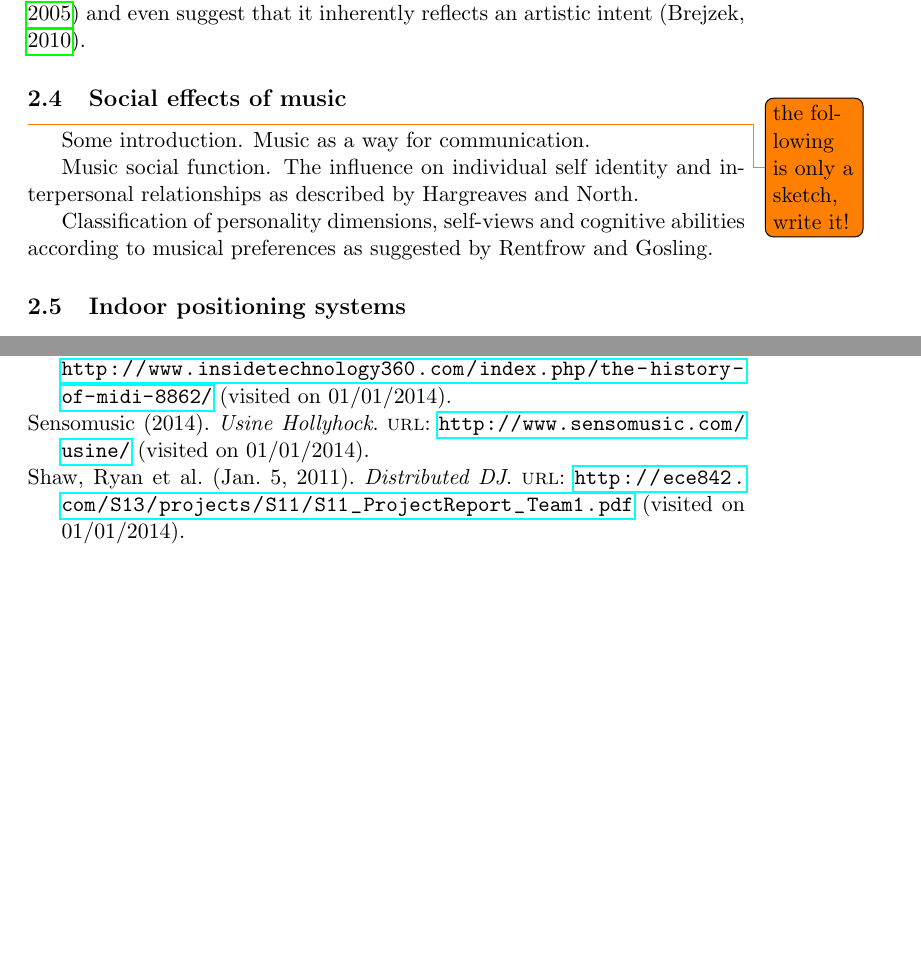
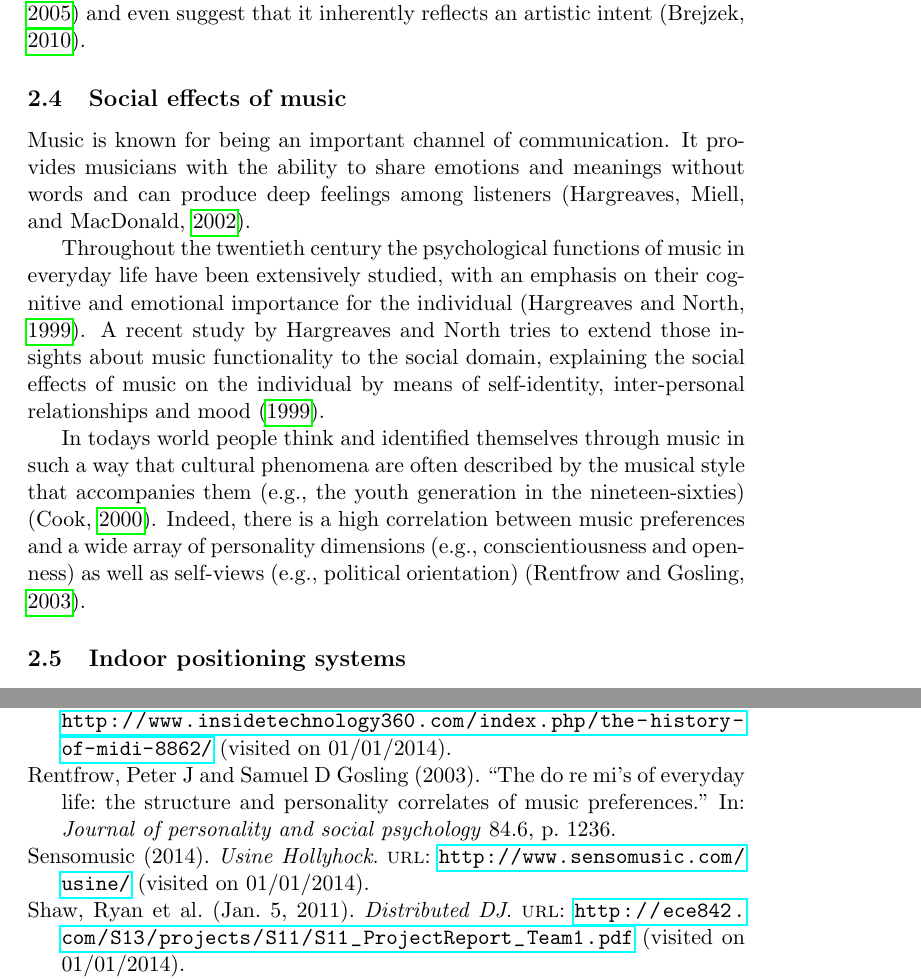
Before and after one commit to Nagasaki45/MA, a LaTeX document (research_proposal.tex): two parts of pages 4 and 14 of 15 before the commit and two parts of pages 4 and 15 of 15 after it, joined at a grey line, cut so that both start at the same text, the shorter picture padded with empty space. Compiled offline with pdfLaTeX.

Commit message:
LR: Music social function almost completed. Need in-group and out-group

```diff
--- a/research_proposal.tex
+++ b/research_proposal.tex
@@ -102,19 +102,20 @@ Because of the way flash mobs are organized different researchers see the phenom
 
 \subsection{Social effects of music}
 
-% Based, as suggested by Avi, on ``The social psychology of music -- David Hargreaves''.
-% Consider also "The Do Re Mi’s of Everyday Life: The Structure and Personality Correlates of Music Preferences" by Rentfrow and Gosling.
-% and: Hargreaves, David J., Dorothy Miell, and Raymond AR MacDonald. "What are musical identities, and why are they important." Musical identities (2002): 1-20.
+% Music as a way for communication.
+Music is known for being an important channel of communication.
+It provides musicians with the ability to share emotions and meanings without words and can produce deep feelings among listeners (\cite{hargreaves02}).
 
-\todo{the following is only a sketch, write it!}
+% Music social function.
+% The influence on individual self identity and interpersonal relationships as described by Hargreaves and North.
+Throughout the twentieth century the psychological functions of music in everyday life have been extensively studied, with an emphasis on their cognitive and emotional importance for the individual (\cite{hargreaves99}).
+A recent study by Hargreaves and North tries to extend those insights about music functionality to the social domain, explaining the social effects of music on the individual by means of self-identity, inter-personal relationships and mood (\cite*{hargreaves99}).
 
-Some introduction.
-Music as a way for communication.
+% Classification of personality dimensions, self-views and cognitive abilities according to musical preferences as suggested by Rentfrow and Gosling.
+In todays world people think and identified themselves through music in such a way that cultural phenomena are often described by the musical style that accompanies them (e.g., the youth generation in the nineteen-sixties) (\cite{cook00}).
+Indeed, there is a high correlation between music preferences and a wide array of personality dimensions (e.g., conscientiousness and openness) as well as self-views (e.g., political orientation) (\cite{rentfrow03}).
 
-Music social function.
-The influence on individual self identity and interpersonal relationships as described by Hargreaves and North.
-
-Classification of personality dimensions, self-views and cognitive abilities according to musical preferences as suggested by Rentfrow and Gosling.
+% in group and out group
 
 \subsection{Indoor positioning systems}
 
```
Also changed, not shown: bibliography.bib (+24 -0 lines).
